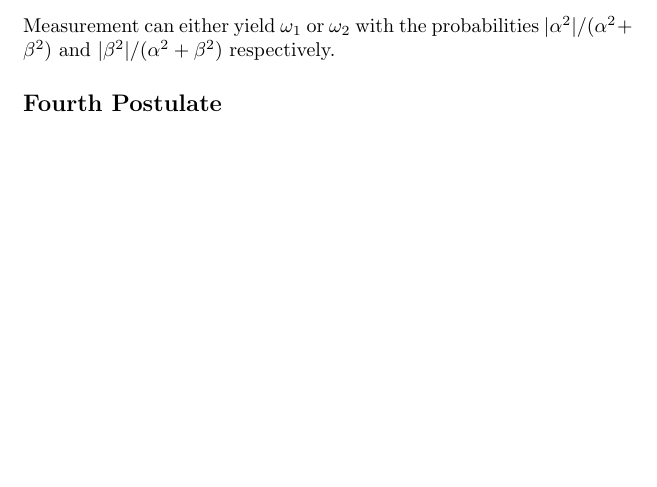
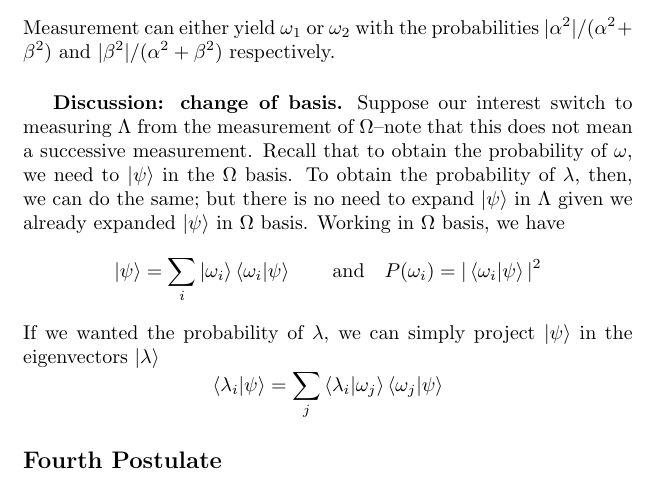
Before and after one commit to JohanesFaustus/QuantumMechanics, a LaTeX thesis (Main.tex, which reads Chapter/QM/Postulate/Pos.tex): part of page 56 of 70, cut so that both start at the same text, the shorter picture padded with empty space. Compiled offline with pdfLaTeX.

Commit message:
added chage of basis

```diff
--- a/Chapter/QM/Postulate/Pos.tex
+++ b/Chapter/QM/Postulate/Pos.tex
@@ -63,6 +63,20 @@ Suppose there exist state described by
 \end{equation*}
 Measurement can either yield $\omega_1$ or $\omega_2$ with the probabilities $|\alpha^2|/(\alpha^2+\beta^2)$ and $|\beta^2|/(\alpha^2+\beta^2)$ respectively.
 
+\subsubsection{Discussion: change of basis.}
+Suppose our interest switch to measuring $\Lambda$ from the measurement of $\Omega$--note that this does not mean a successive measurement.
+Recall that to obtain the probability of $\omega$, we need to $\ket{\psi}$ in the $\Omega$ basis.
+To obtain the probability of $\lambda$, then, we can do the same; but there is no need to expand $\ket{\psi}$ in $\Lambda$ given we already expanded $\ket{\psi}$ in $\Omega$ basis.
+Working in $\Omega$ basis, we have
+\begin{equation*}
+    \ket{\psi }=\sum_i \ket{\omega_i } \braket{\omega_i |\psi}\qquad\text{and}\quad P(\omega_i)=|\braket{\omega_i|\psi}|^2
+\end{equation*}
+If we wanted the probability of $\lambda$, we can simply project $\ket{\psi}$ in the eigenvectors $\ket{\lambda}$
+\begin{equation*}
+    \braket{\lambda_i|\psi}=\sum_j \braket{\lambda_i|\omega_j}\braket{\omega_j|\psi}
+\end{equation*}
+
+
 \subsection{Fourth Postulate}
 As the following
 \begin{quotation}
```
